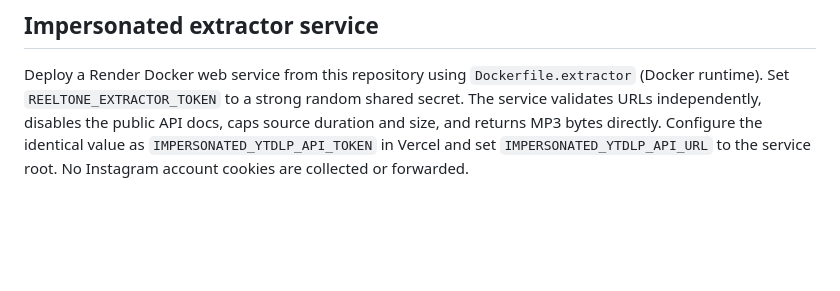
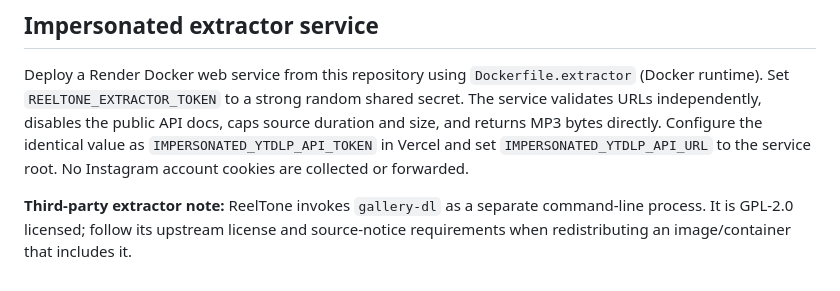
Before and after one commit to Judson-web/Instagram-MP3-downloader, a Markdown page: README.md, the part around the change. Drawn GitHub-style; blank space fills up the shorter version.

Commit message:
Document gallery-dl redistribution requirements

```diff
--- a/README.md
+++ b/README.md
@@ -97,3 +97,5 @@ ReelTone is distributed under the [Apache License 2.0](LICENSE).
 ## Impersonated extractor service
 
 Deploy a Render Docker web service from this repository using `Dockerfile.extractor` (Docker runtime). Set `REELTONE_EXTRACTOR_TOKEN` to a strong random shared secret. The service validates URLs independently, disables the public API docs, caps source duration and size, and returns MP3 bytes directly. Configure the identical value as `IMPERSONATED_YTDLP_API_TOKEN` in Vercel and set `IMPERSONATED_YTDLP_API_URL` to the service root. No Instagram account cookies are collected or forwarded.
+
+**Third-party extractor note:** ReelTone invokes `gallery-dl` as a separate command-line process. It is GPL-2.0 licensed; follow its upstream license and source-notice requirements when redistributing an image/container that includes it.
```
